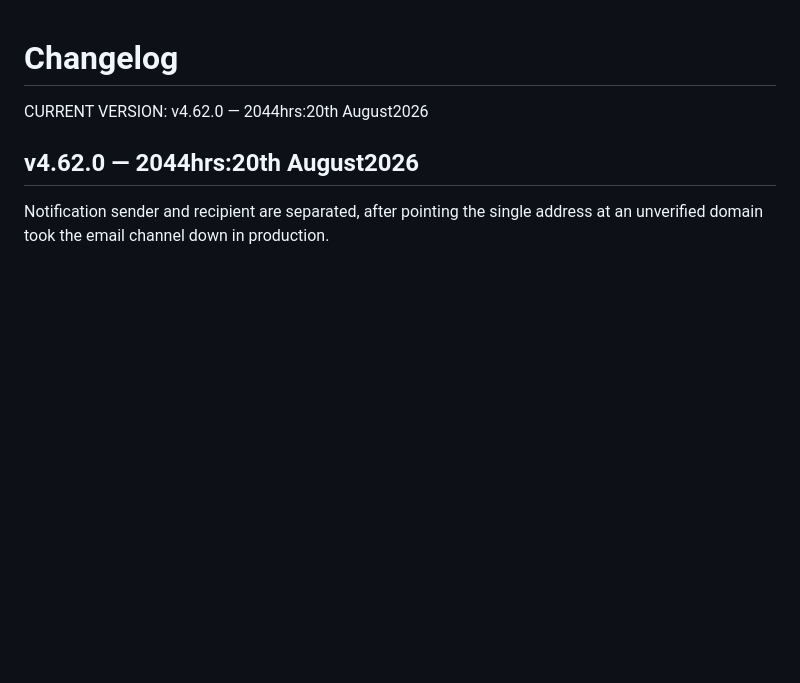
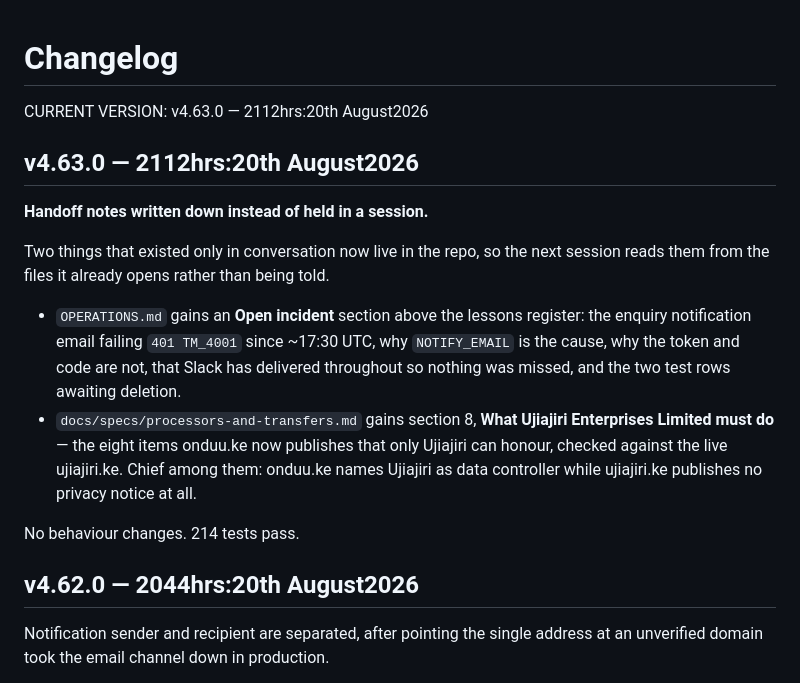
Before and after one commit to meonduu/onduu.ke, a Markdown page: CHANGELOG.md, the part around the change. GitHub-like rendering; blank space fills up the shorter version.

```diff
--- a/CHANGELOG.md
+++ b/CHANGELOG.md
@@ -1,6 +1,27 @@
 # Changelog
 
-CURRENT VERSION: v4.62.0 — 2044hrs:20th August2026
+CURRENT VERSION: v4.63.0 — 2112hrs:20th August2026
+
+## v4.63.0 — 2112hrs:20th August2026
+
+**Handoff notes written down instead of held in a session.**
+
+Two things that existed only in conversation now live in the repo, so the
+next session reads them from the files it already opens rather than being
+told.
+
+- `OPERATIONS.md` gains an **Open incident** section above the lessons
+  register: the enquiry notification email failing `401 TM_4001` since
+  ~17:30 UTC, why `NOTIFY_EMAIL` is the cause, why the token and code are
+  not, that Slack has delivered throughout so nothing was missed, and the
+  two test rows awaiting deletion.
+- `docs/specs/processors-and-transfers.md` gains section 8, **What Ujiajiri
+  Enterprises Limited must do** — the eight items onduu.ke now publishes
+  that only Ujiajiri can honour, checked against the live ujiajiri.ke.
+  Chief among them: onduu.ke names Ujiajiri as data controller while
+  ujiajiri.ke publishes no privacy notice at all.
+
+No behaviour changes. 214 tests pass.
 
 ## v4.62.0 — 2044hrs:20th August2026
 
```
Also changed, not shown: OPERATIONS.md (+18 -0 lines), docs/specs/processors-and-transfers.md (+35 -1 lines).
